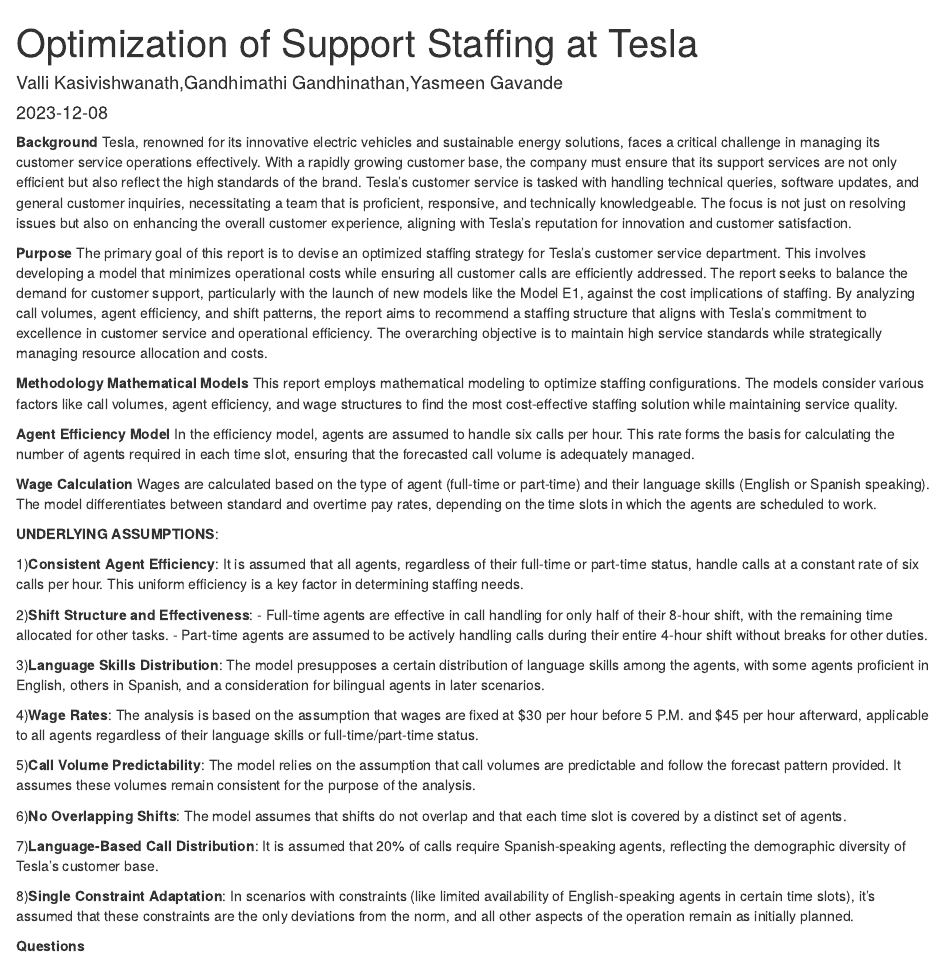
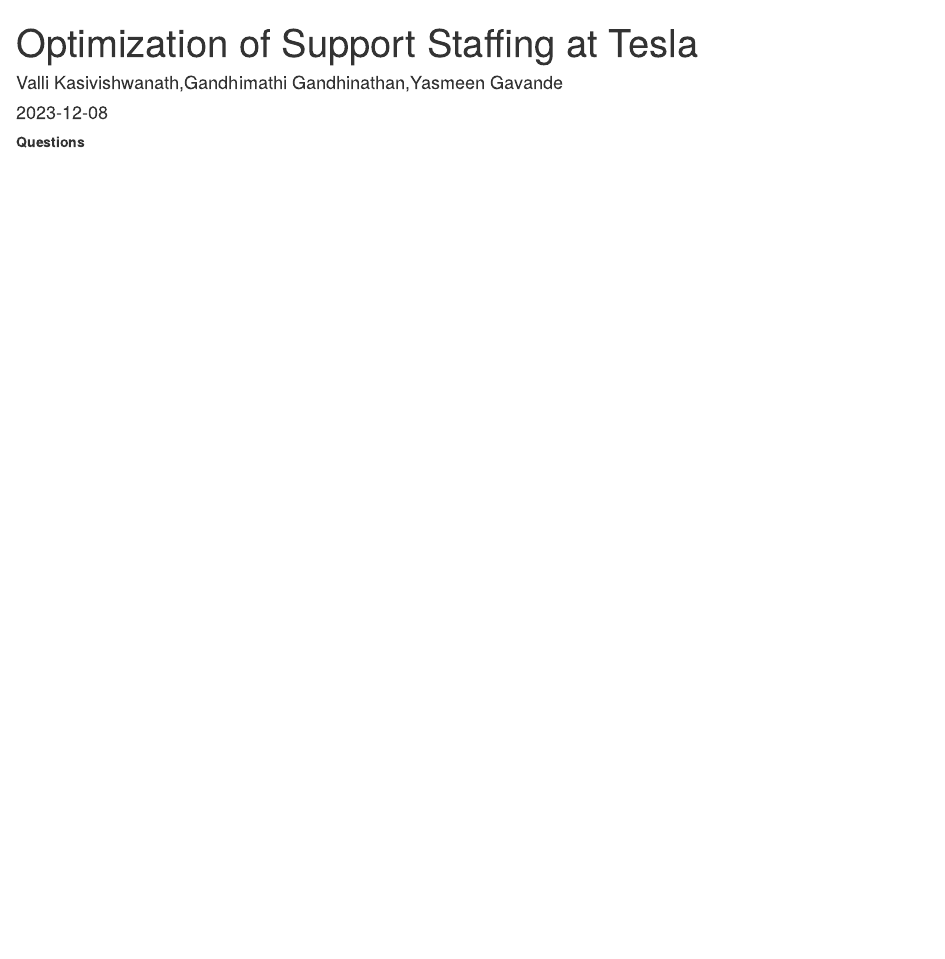
Before and after one commit to ValliKasivishwanath/Optimization-of-Support-Staffing-at-Tesla, an R Markdown document (Tesla Case Study.Rmd): the page in a window 1100 px wide, from its top. Rendered offline with R 4.5, knitr and Pandoc, with nearby package versions.

Commit message:
Tesla Case Study.Rmd

```diff
--- a/Tesla Case Study.Rmd
+++ b/Tesla Case Study.Rmd
@@ -4,42 +4,6 @@
 date: "2023-12-08"
 output: html_document
 ---
-
-**Background**
-Tesla, renowned for its innovative electric vehicles and sustainable energy solutions, faces a critical challenge in managing its customer service operations effectively. With a rapidly growing customer base, the company must ensure that its support services are not only efficient but also reflect the high standards of the brand. Tesla's customer service is tasked with handling technical queries, software updates, and general customer inquiries, necessitating a team that is proficient, responsive, and technically knowledgeable. The focus is not just on resolving issues but also on enhancing the overall customer experience, aligning with Tesla's reputation for innovation and customer satisfaction.
-
-**Purpose**
-The primary goal of this report is to devise an optimized staffing strategy for Tesla's customer service department. This involves developing a model that minimizes operational costs while ensuring all customer calls are efficiently addressed. The report seeks to balance the demand for customer support, particularly with the launch of new models like the Model E1, against the cost implications of staffing. By analyzing call volumes, agent efficiency, and shift patterns, the report aims to recommend a staffing structure that aligns with Tesla's commitment to excellence in customer service and operational efficiency. The overarching objective is to maintain high service standards while strategically managing resource allocation and costs.
-
-**Methodology**
-**Mathematical Models**
-This report employs mathematical modeling to optimize staffing configurations. The models consider various factors like call volumes, agent efficiency, and wage structures to find the most cost-effective staffing solution while maintaining service quality.
-
-**Agent Efficiency Model**
-In the efficiency model, agents are assumed to handle six calls per hour. This rate forms the basis for calculating the number of agents required in each time slot, ensuring that the forecasted call volume is adequately managed.
-
-**Wage Calculation**
-Wages are calculated based on the type of agent (full-time or part-time) and their language skills (English or Spanish speaking). The model differentiates between standard and overtime pay rates, depending on the time slots in which the agents are scheduled to work.
-
-**UNDERLYING ASSUMPTIONS**:
-
-1)**Consistent Agent Efficiency**: It is assumed that all agents, regardless of their full-time or part-time status, handle calls at a constant rate of six calls per hour. This uniform efficiency is a key factor in determining staffing needs.
-
-2)**Shift Structure and Effectiveness**:
-- Full-time agents are effective in call handling for only half of their 8-hour shift, with the remaining time allocated for other tasks.
-- Part-time agents are assumed to be actively handling calls during their entire 4-hour shift without breaks for other duties.
-
-3)**Language Skills Distribution**: The model presupposes a certain distribution of language skills among the agents, with some agents proficient in English, others in Spanish, and a consideration for bilingual agents in later scenarios.
-
-4)**Wage Rates**: The analysis is based on the assumption that wages are fixed at $30 per hour before 5 P.M. and $45 per hour afterward, applicable to all agents regardless of their language skills or full-time/part-time status.
-
-5)**Call Volume Predictability**: The model relies on the assumption that call volumes are predictable and follow the forecast pattern provided. It assumes these volumes remain consistent for the purpose of the analysis.
-
-6)**No Overlapping Shifts**: The model assumes that shifts do not overlap and that each time slot is covered by a distinct set of agents.
-
-7)**Language-Based Call Distribution**: It is assumed that 20% of calls require Spanish-speaking agents, reflecting the demographic diversity of Tesla’s customer base.
-
-8)**Single Constraint Adaptation**: In scenarios with constraints (like limited availability of English-speaking agents in certain time slots), it's assumed that these constraints are the only deviations from the norm, and all other aspects of the operation remain as initially planned.
 
 **Questions**
 
```
